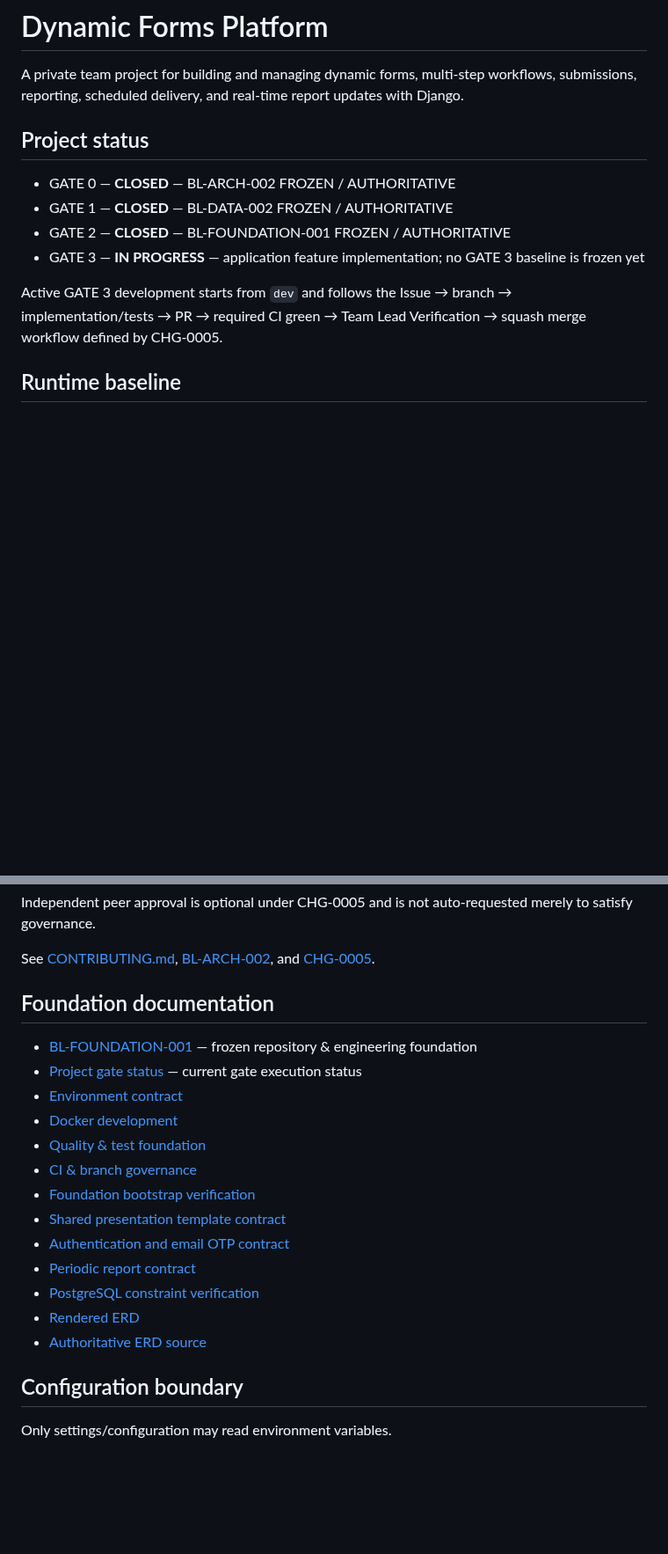
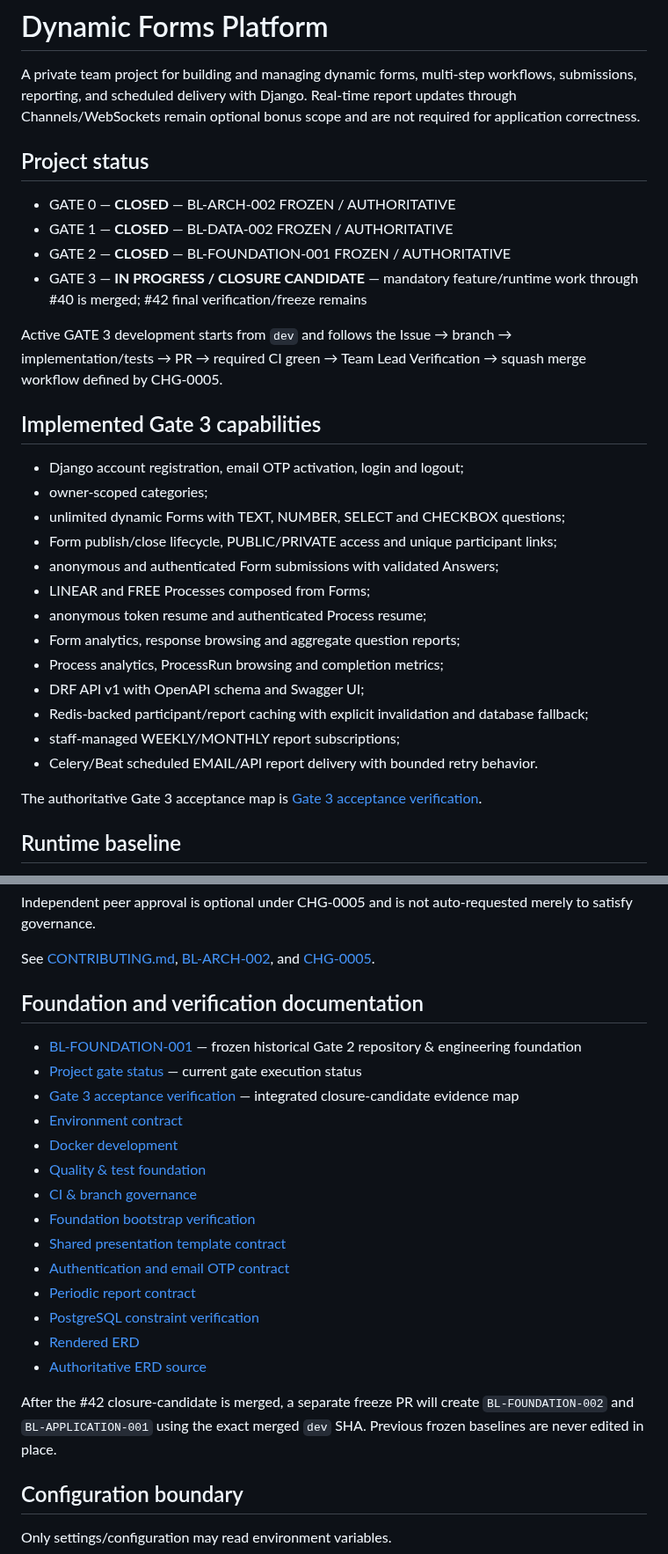
Before and after one commit to SARD-81/dynamic-forms-platform, a Markdown page: README.md, 2 parts joined by grey strips. Shown at 88% size. Drawn GitHub-style; blank space fills up the shorter version.

Commit message:
docs: synchronize README for Gate 3 closure candidate (#42)

```diff
--- a/README.md
+++ b/README.md
@@ -1,17 +1,37 @@
 # Dynamic Forms Platform
 
 A private team project for building and managing dynamic forms, multi-step workflows, submissions,
-reporting, scheduled delivery, and real-time report updates with Django.
+reporting, and scheduled delivery with Django. Real-time report updates through Channels/WebSockets
+remain optional bonus scope and are not required for application correctness.
 
 ## Project status
 
 - GATE 0 — **CLOSED** — BL-ARCH-002 FROZEN / AUTHORITATIVE
 - GATE 1 — **CLOSED** — BL-DATA-002 FROZEN / AUTHORITATIVE
 - GATE 2 — **CLOSED** — BL-FOUNDATION-001 FROZEN / AUTHORITATIVE
-- GATE 3 — **IN PROGRESS** — application feature implementation; no GATE 3 baseline is frozen yet
+- GATE 3 — **IN PROGRESS / CLOSURE CANDIDATE** — mandatory feature/runtime work through #40 is merged; #42 final verification/freeze remains
 
 Active GATE 3 development starts from `dev` and follows the Issue → branch → implementation/tests →
 PR → required CI green → Team Lead Verification → squash merge workflow defined by CHG-0005.
+
+## Implemented Gate 3 capabilities
+
+- Django account registration, email OTP activation, login and logout;
+- owner-scoped categories;
+- unlimited dynamic Forms with TEXT, NUMBER, SELECT and CHECKBOX questions;
+- Form publish/close lifecycle, PUBLIC/PRIVATE access and unique participant links;
+- anonymous and authenticated Form submissions with validated Answers;
+- LINEAR and FREE Processes composed from Forms;
+- anonymous token resume and authenticated Process resume;
+- Form analytics, response browsing and aggregate question reports;
+- Process analytics, ProcessRun browsing and completion metrics;
+- DRF API v1 with OpenAPI schema and Swagger UI;
+- Redis-backed participant/report caching with explicit invalidation and database fallback;
+- staff-managed WEEKLY/MONTHLY report subscriptions;
+- Celery/Beat scheduled EMAIL/API report delivery with bounded retry behavior.
+
+The authoritative Gate 3 acceptance map is
+[Gate 3 acceptance verification](Documents/testing/gate3-acceptance-verification.md).
 
 ## Runtime baseline
 
@@ -232,10 +255,11 @@ See [CONTRIBUTING.md](CONTRIBUTING.md),
 [BL-ARCH-002](Documents/project-control/baselines/BL-ARCH-002.md), and
 [CHG-0005](Documents/project-control/change-records/CHG-0005.md).
 
-## Foundation documentation
+## Foundation and verification documentation
 
-- [BL-FOUNDATION-001](Documents/project-control/baselines/BL-FOUNDATION-001.md) — frozen repository & engineering foundation
+- [BL-FOUNDATION-001](Documents/project-control/baselines/BL-FOUNDATION-001.md) — frozen historical Gate 2 repository & engineering foundation
 - [Project gate status](Documents/project-control/gate-status.md) — current gate execution status
+- [Gate 3 acceptance verification](Documents/testing/gate3-acceptance-verification.md) — integrated closure-candidate evidence map
 - [Environment contract](Documents/deployment/environment-contract.md)
 - [Docker development](Documents/deployment/docker-development.md)
 - [Quality & test foundation](Documents/testing/quality-test-foundation.md)
@@ -248,6 +272,10 @@ See [CONTRIBUTING.md](CONTRIBUTING.md),
 - [Rendered ERD](Documents/database/erd.svg)
 - [Authoritative ERD source](Documents/database/erd.nomnoml)
 
+After the #42 closure-candidate is merged, a separate freeze PR will create `BL-FOUNDATION-002` and
+`BL-APPLICATION-001` using the exact merged `dev` SHA. Previous frozen baselines are never edited in
+place.
+
 ## Configuration boundary
 
 Only settings/configuration may read environment variables.
```
Also changed, not shown: other parts of README.md (+3 -0 lines).
